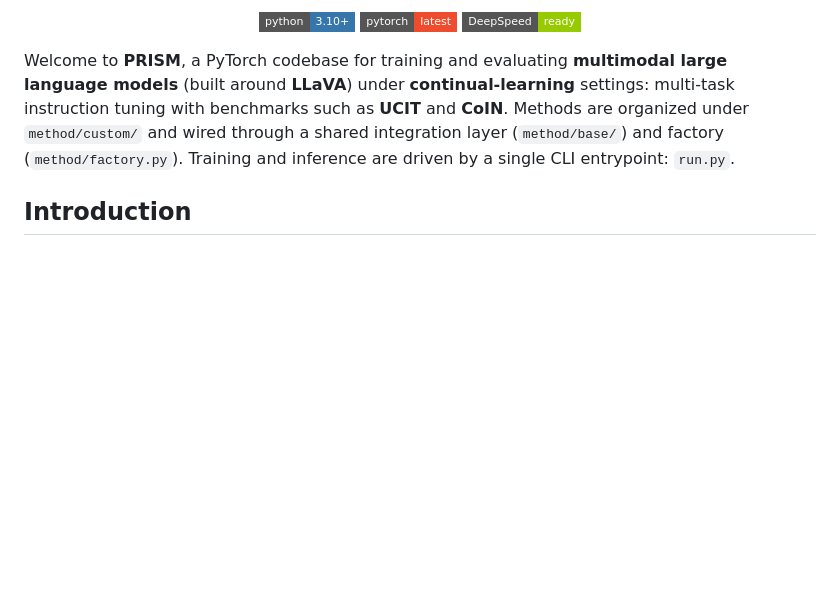
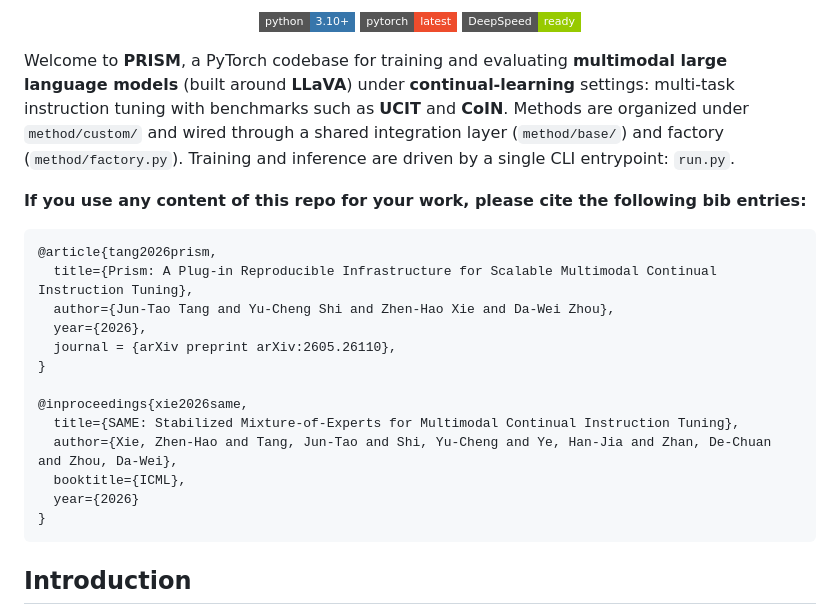
Before and after one commit to Zhen-Hao-Xie/Prism, a Markdown page: README.md, the part around the change. Drawn GitHub-style; badges without logos; blank space fills up the shorter version.

```diff
--- a/README.md
+++ b/README.md
@@ -23,6 +23,23 @@
 </div>
 
 Welcome to **PRISM**, a PyTorch codebase for training and evaluating **multimodal large language models** (built around **LLaVA**) under **continual-learning** settings: multi-task instruction tuning with benchmarks such as **UCIT** and **CoIN**. Methods are organized under `method/custom/` and wired through a shared integration layer (`method/base/`) and factory (`method/factory.py`). Training and inference are driven by a single CLI entrypoint: `run.py`.
+
+**If you use any content of this repo for your work, please cite the following bib entries:**
+
+    @article{tang2026prism,
+      title={Prism: A Plug-in Reproducible Infrastructure for Scalable Multimodal Continual Instruction Tuning},
+      author={Jun-Tao Tang and Yu-Cheng Shi and Zhen-Hao Xie and Da-Wei Zhou},
+      year={2026},
+      journal = {arXiv preprint arXiv:2605.26110},
+    }
+
+    @inproceedings{xie2026same,
+      title={SAME: Stabilized Mixture-of-Experts for Multimodal Continual Instruction Tuning},
+      author={Xie, Zhen-Hao and Tang, Jun-Tao and Shi, Yu-Cheng and Ye, Han-Jia and Zhan, De-Chuan and Zhou, Da-Wei},
+      booktitle={ICML},
+      year={2026}
+    }
+
 
 ## Introduction
 
```
